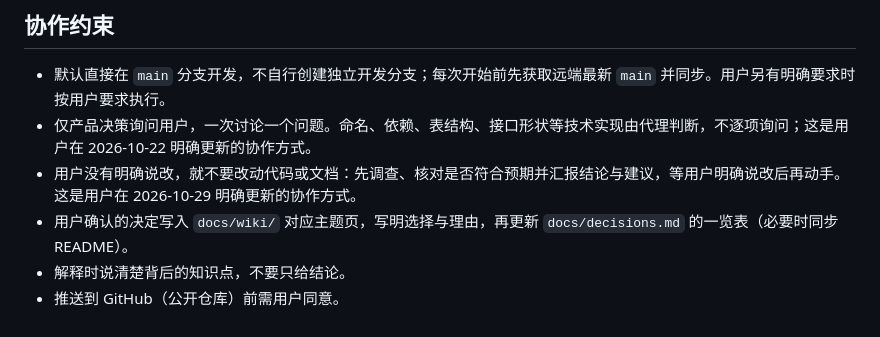
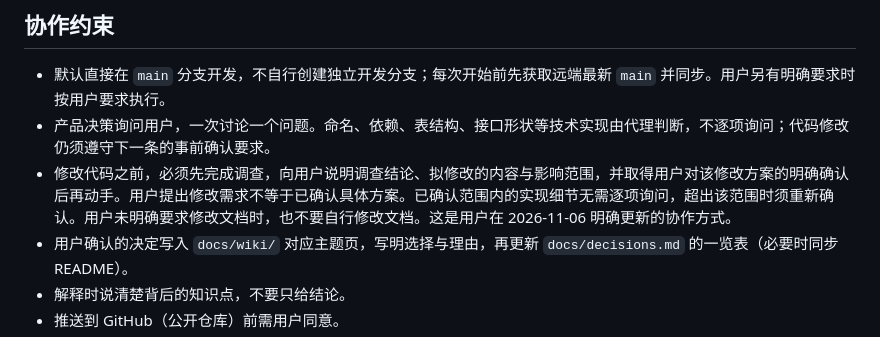
Before and after one commit to OmniNetOpensource/aether-personal, a Markdown page: CLAUDE.md, the part around the change. Rendered like a GitHub page.

Commit message:
docs: require confirmation before code changes

```diff
--- a/CLAUDE.md
+++ b/CLAUDE.md
@@ -5,8 +5,8 @@
 ## 协作约束
 
 - 默认直接在 `main` 分支开发，不自行创建独立开发分支；每次开始前先获取远端最新 `main` 并同步。用户另有明确要求时按用户要求执行。
-- 仅产品决策询问用户，一次讨论一个问题。命名、依赖、表结构、接口形状等技术实现由代理判断，不逐项询问；这是用户在 2026-10-22 明确更新的协作方式。
-- 用户没有明确说改，就不要改动代码或文档：先调查、核对是否符合预期并汇报结论与建议，等用户明确说改后再动手。这是用户在 2026-10-29 明确更新的协作方式。
+- 产品决策询问用户，一次讨论一个问题。命名、依赖、表结构、接口形状等技术实现由代理判断，不逐项询问；代码修改仍须遵守下一条的事前确认要求。
+- 修改代码之前，必须先完成调查，向用户说明调查结论、拟修改的内容与影响范围，并取得用户对该修改方案的明确确认后再动手。用户提出修改需求不等于已确认具体方案。已确认范围内的实现细节无需逐项询问，超出该范围时须重新确认。用户未明确要求修改文档时，也不要自行修改文档。这是用户在 2026-11-06 明确更新的协作方式。
 - 用户确认的决定写入 `docs/wiki/` 对应主题页，写明选择与理由，再更新 `docs/decisions.md` 的一览表（必要时同步 README）。
 - 解释时说清楚背后的知识点，不要只给结论。
 - 推送到 GitHub（公开仓库）前需用户同意。
```
